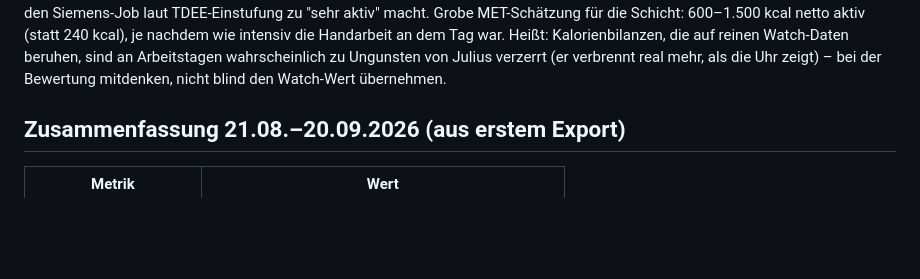
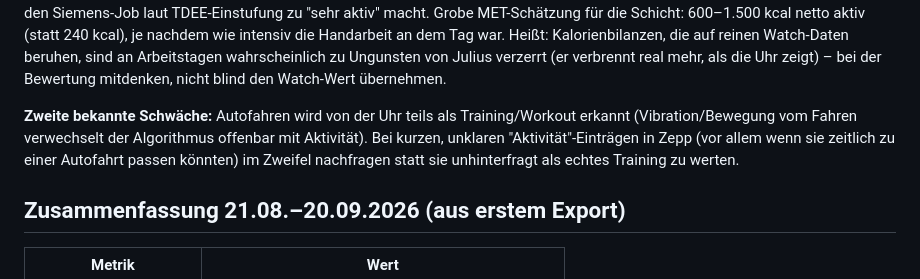
Before and after one commit to juliusuhlmann0-collab/maermeister_, a Markdown page: vault/gesundheit.md, the part around the change. Drawn GitHub-style; blank space fills up the shorter version.

Commit message:
Zweite Watch-Schwäche dokumentieren: Autofahren wird teils als Training erkannt
Co-Authored-By: Claude Sonnet 5 <noreply@anthropic.com>
Claude-Session: https://claude.ai/code/session_018ZHM1A97LDXRr92sbWNS1f

```diff
--- a/vault/gesundheit.md
+++ b/vault/gesundheit.md
@@ -21,6 +21,11 @@ Grobe MET-Schätzung für die Schicht: 600–1.500 kcal netto aktiv (statt 240 k
 intensiv die Handarbeit an dem Tag war. Heißt: Kalorienbilanzen, die auf reinen Watch-Daten
 beruhen, sind an Arbeitstagen wahrscheinlich zu Ungunsten von Julius verzerrt (er verbrennt real
 mehr, als die Uhr zeigt) – bei der Bewertung mitdenken, nicht blind den Watch-Wert übernehmen.
+
+**Zweite bekannte Schwäche:** Autofahren wird von der Uhr teils als Training/Workout erkannt
+(Vibration/Bewegung vom Fahren verwechselt der Algorithmus offenbar mit Aktivität). Bei kurzen,
+unklaren "Aktivität"-Einträgen in Zepp (vor allem wenn sie zeitlich zu einer Autofahrt passen
+könnten) im Zweifel nachfragen statt sie unhinterfragt als echtes Training zu werten.
 
 ## Zusammenfassung 21.08.–20.09.2026 (aus erstem Export)
 
```
